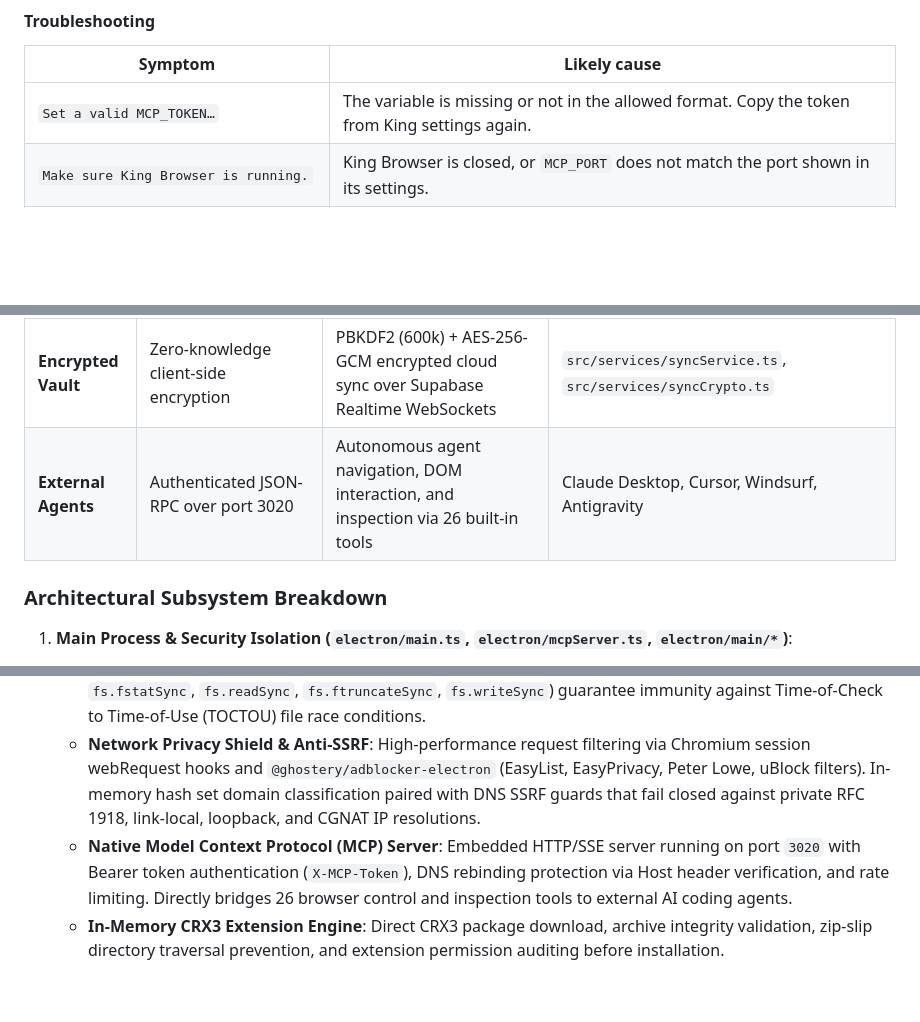
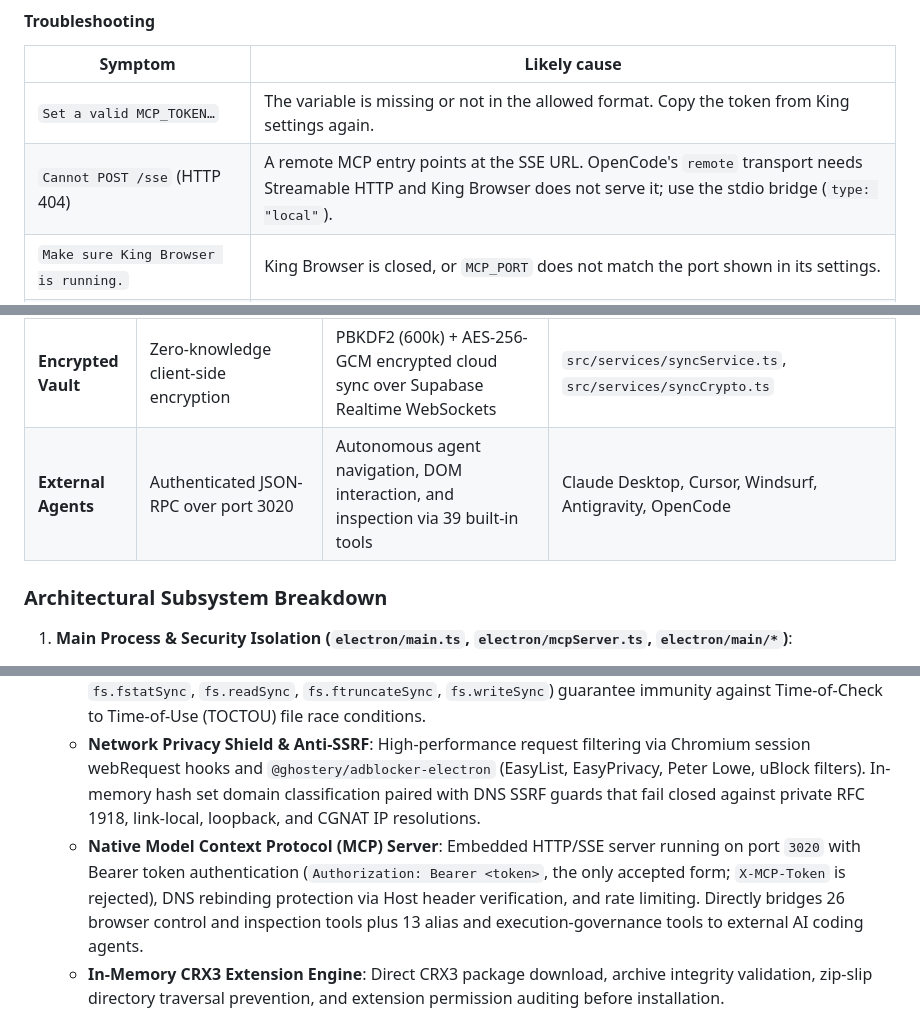
Before and after one commit to MOT1209/King_Browser, a Markdown page: README.md, 3 parts joined by grey strips. Drawn GitHub-style; blank space fills up the shorter version.

```diff
--- a/README.md
+++ b/README.md
@@ -320,6 +345,7 @@ Any client that can launch a stdio MCP server works with these four values:
 | Symptom | Likely cause |
 |---|---|
 | `Set a valid MCP_TOKEN…` | The variable is missing or not in the allowed format. Copy the token from King settings again. |
+| `Cannot POST /sse` (HTTP 404) | A remote MCP entry points at the SSE URL. OpenCode's `remote` transport needs Streamable HTTP and King Browser does not serve it; use the stdio bridge (`type: "local"`). |
 | `Make sure King Browser is running.` | King Browser is closed, or `MCP_PORT` does not match the port shown in its settings. |
 | Server missing in the agent after editing | Restart the agent (and the desktop app) so it re-reads the config and environment. |
 | Works in the terminal but not in a desktop app | The app did not inherit your shell variables; set `MCP_TOKEN` in the agent's `env` setting instead. |
@@ -607,7 +633,7 @@ flowchart TB
 | **Renderer Process** | Sandboxed Chromium UI (`nodeIntegration: false`) | React 18 UI shell, 27 modular state hooks, tab virtualization, dual split-screen geometry | `src/App.tsx`, `src/hooks/*`, `src/components/*` |
 | **AI Web Worker** | Isolated worker thread | Off-thread WebGPU neural inference (Llama 3.2, Phi 3.5, Qwen 2.5), local Whisper ONNX speech recognition | `src/workers/aiWorker.ts`, `src/services/localSpeechRecognition.ts` |
 | **Encrypted Vault** | Zero-knowledge client-side encryption | PBKDF2 (600k) + AES-256-GCM encrypted cloud sync over Supabase Realtime WebSockets | `src/services/syncService.ts`, `src/services/syncCrypto.ts` |
-| **External Agents** | Authenticated JSON-RPC over port 3020 | Autonomous agent navigation, DOM interaction, and inspection via 26 built-in tools | Claude Desktop, Cursor, Windsurf, Antigravity |
+| **External Agents** | Authenticated JSON-RPC over port 3020 | Autonomous agent navigation, DOM interaction, and inspection via 39 built-in tools | Claude Desktop, Cursor, Windsurf, Antigravity, OpenCode |
 
 ### Architectural Subsystem Breakdown
 
@@ -615,7 +641,7 @@ flowchart TB
    - **Process Sandboxing & IPC Guards**: Every IPC channel strictly enforces `isTrustedSender(event)` verification (validating sender frame, origin, and protocol) to prevent untrusted guest frames from invoking privileged host operations. Webviews execute with `contextIsolation: true` and `nodeIntegration: false`.
    - **Atomic File Descriptors & Anti-TOCTOU**: Operations on crash logs, bookmarks, and caching avoid path-based checks before read/write operations. Instead, atomic descriptor operations (`fs.openSync`, `fs.fstatSync`, `fs.readSync`, `fs.ftruncateSync`, `fs.writeSync`) guarantee immunity against Time-of-Check to Time-of-Use (TOCTOU) file race conditions.
    - **Network Privacy Shield & Anti-SSRF**: High-performance request filtering via Chromium session webRequest hooks and `@ghostery/adblocker-electron` (EasyList, EasyPrivacy, Peter Lowe, uBlock filters). In-memory hash set domain classification paired with DNS SSRF guards that fail closed against private RFC 1918, link-local, loopback, and CGNAT IP resolutions.
-   - **Native Model Context Protocol (MCP) Server**: Embedded HTTP/SSE server running on port `3020` with Bearer token authentication (`X-MCP-Token`), DNS rebinding protection via Host header verification, and rate limiting. Directly bridges 26 browser control and inspection tools to external AI coding agents.
+   - **Native Model Context Protocol (MCP) Server**: Embedded HTTP/SSE server running on port `3020` with Bearer token authentication (`Authorization: Bearer <token>`, the only accepted form; `X-MCP-Token` is rejected), DNS rebinding protection via Host header verification, and rate limiting. Directly bridges 26 browser control and inspection tools plus 13 alias and execution-governance tools to external AI coding agents.
    - **In-Memory CRX3 Extension Engine**: Direct CRX3 package download, archive integrity validation, zip-slip directory traversal prevention, and extension permission auditing before installation.
 
 2. **Preload Security & Context Isolation (`electron/preload.ts`, `electron/webstore-preload.ts`, `electron/guest-preload.ts`)**:
```
Also changed, not shown: other parts of README.md (+53 -28 lines).
